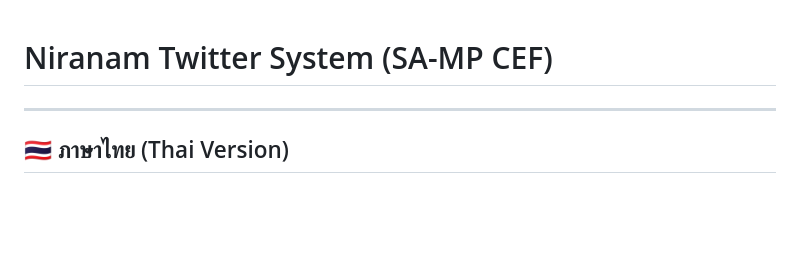
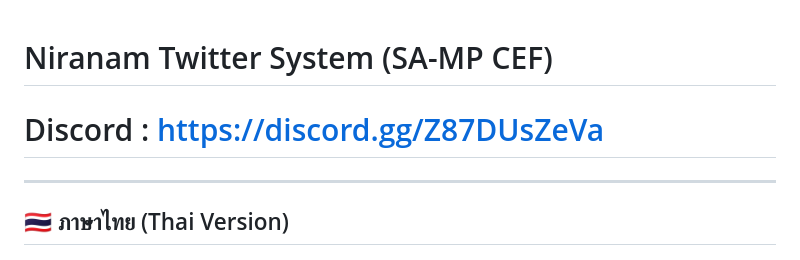
Before and after one commit to ilaixuser/Twitter-System-SAMP, a Markdown page: README.md, the part around the change. GitHub-like rendering; blank space fills up the shorter version.

```diff
--- a/README.md
+++ b/README.md
@@ -1,4 +1,5 @@
 # Niranam Twitter System (SA-MP CEF)
+# Discord : https://discord.gg/Z87DUsZeVa
 
 ---
 
```
